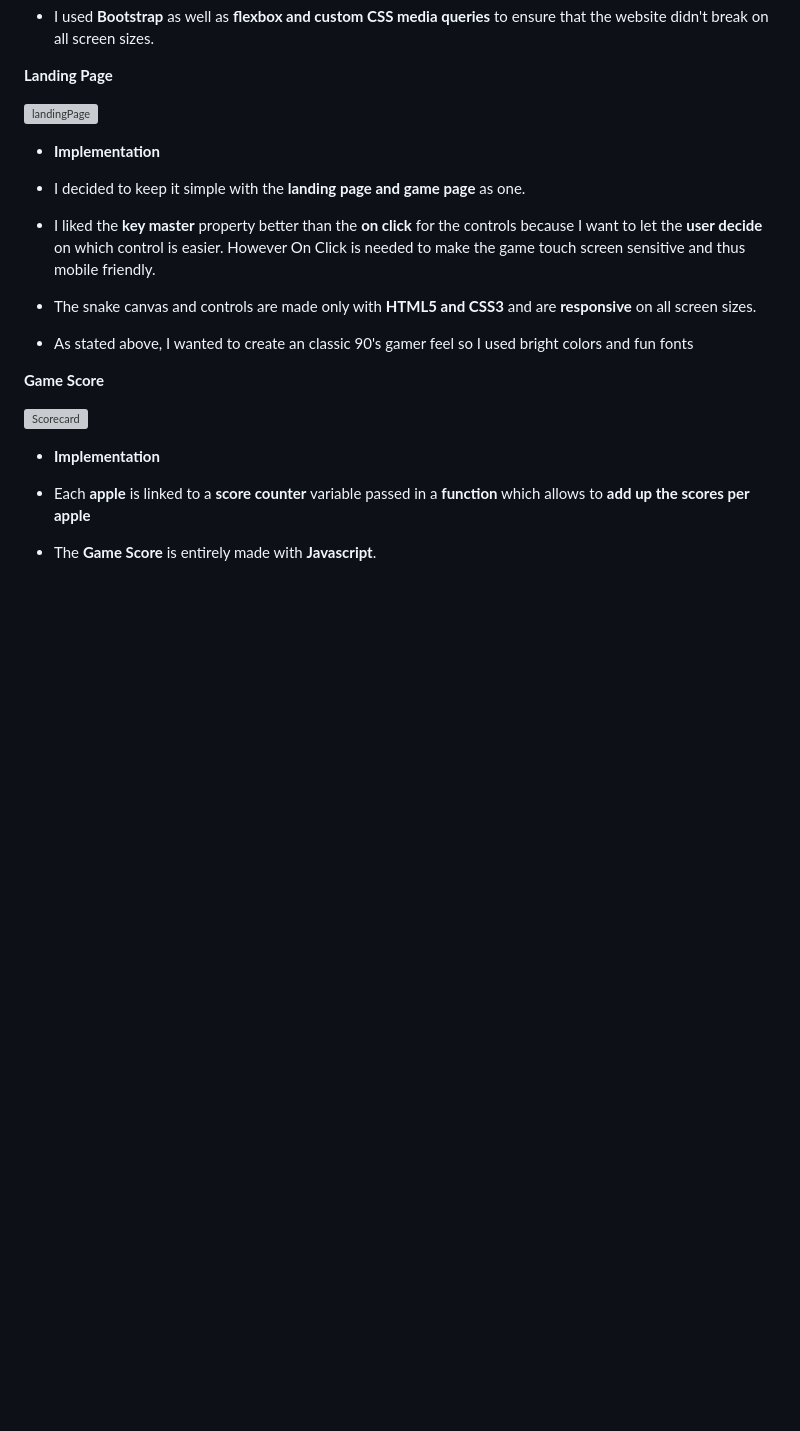
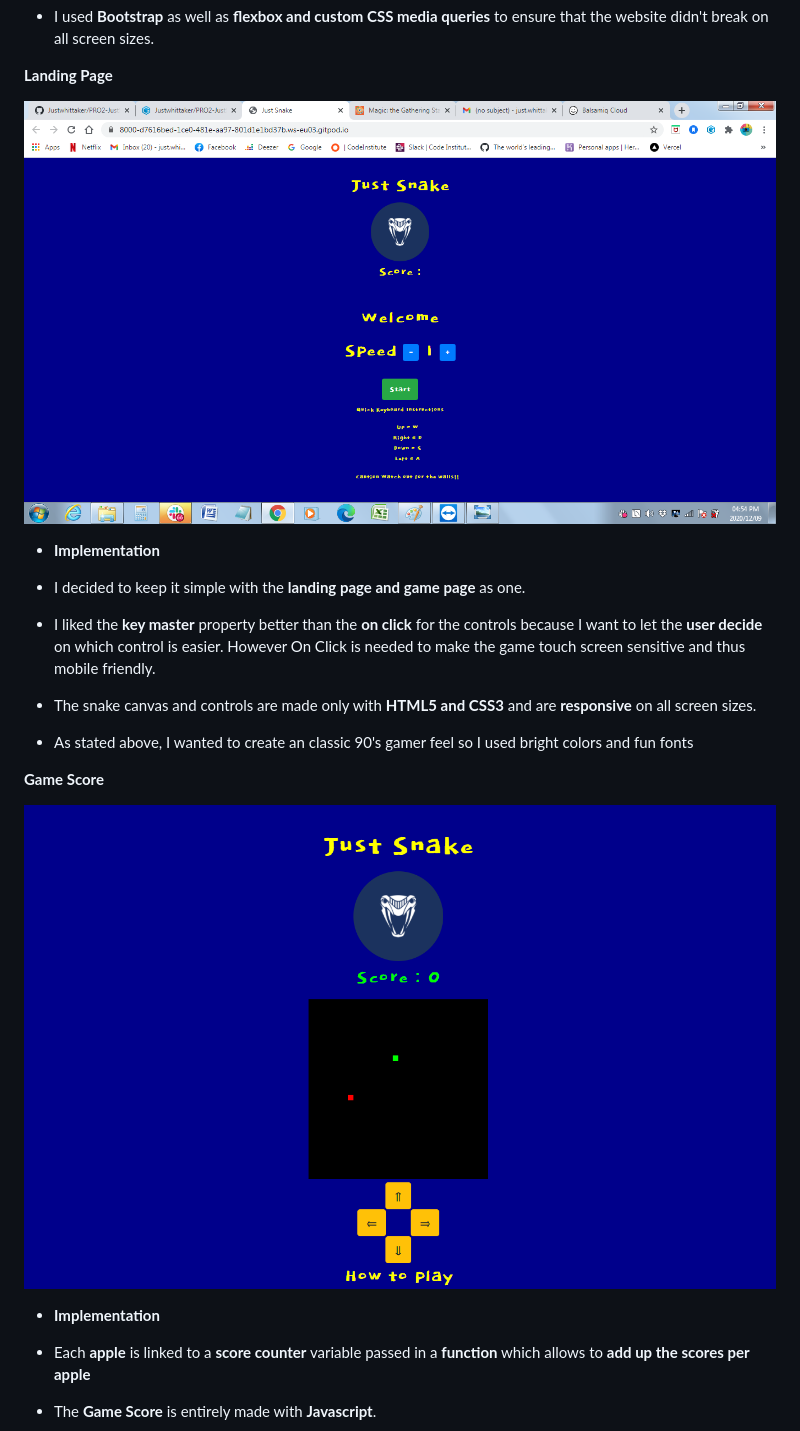
Before and after one commit to Code-Institute-Submissions/Justwhittaker-PRO2-JustSnake-DecRefork, a Markdown page: README.md, the part around the change printed below. Rendered like a GitHub page; pictures changed too: assets/img/scorecard.png (added); blank space fills up the shorter version; grey boxes are pictures that could not be loaded.

Commit message:
chore(JustSnake): Readme updates

```diff
--- a/README.md
+++ b/README.md
@@ -169,7 +171,7 @@ href = https://balsamiq.cloud/srsmfvs/pilelvc/r2278
 
 **Landing Page**
 
-![landingPage](img/landingPage.png)
+![landingPage](assets/img/landingPage.png)
 
 * **Implementation**
 
@@ -180,7 +182,7 @@ href = https://balsamiq.cloud/srsmfvs/pilelvc/r2278
 
 **Game Score**
 
-![Scorecard](img/landingPage.png)
+![Scorecard](assets/img/scorecard.png)
 
 * **Implementation**
 
```
Also changed, not shown: other parts of README.md (+5 -3 lines), 2 other files.
